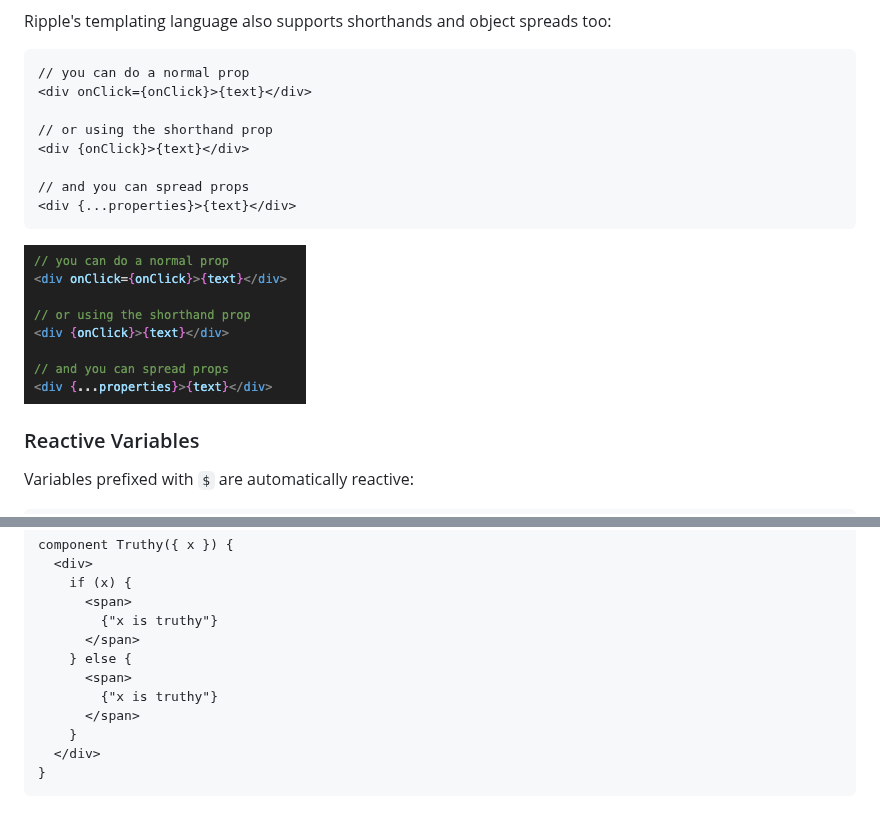
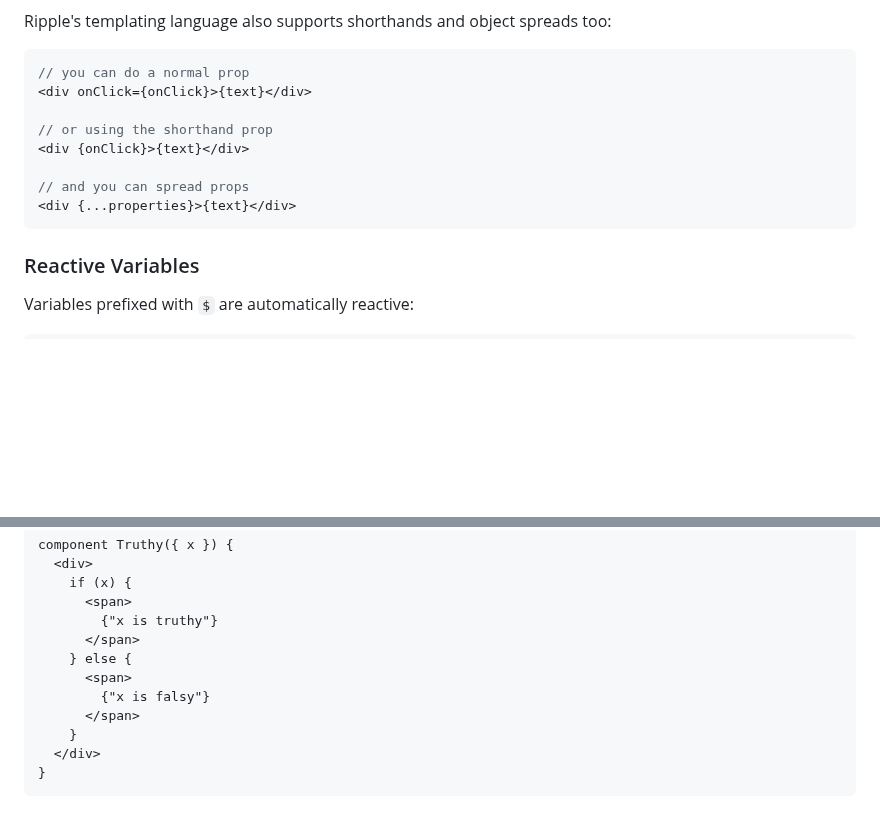
Before and after one commit to jonkwheeler/tsrx, a Markdown page: README.md, 2 parts joined by grey strips. GitHub-like rendering; pictures changed too: assets/readme-2.png; blank space fills up the shorter version.

Commit message:
add more examples

````diff
--- a/README.md
+++ b/README.md
@@ -91,7 +91,7 @@ component App() {
 
 Ripple's templating language also supports shorthands and object spreads too:
 
-```ripple
+```tsx
 // you can do a normal prop
 <div onClick={onClick}>{text}</div>
 
@@ -101,8 +101,6 @@ Ripple's templating language also supports shorthands and object spreads too:
 // and you can spread props
 <div {...properties}>{text}</div>
 ```
-
-![iamge for the sourcecode above](assets/readme-2.png)
 
 ### Reactive Variables
 
@@ -215,7 +213,7 @@ component Truthy({ x }) {
       </span>
     } else {
       <span>
-        {"x is truthy"}
+        {"x is falsy"}
       </span>
     }
   </div>
````
